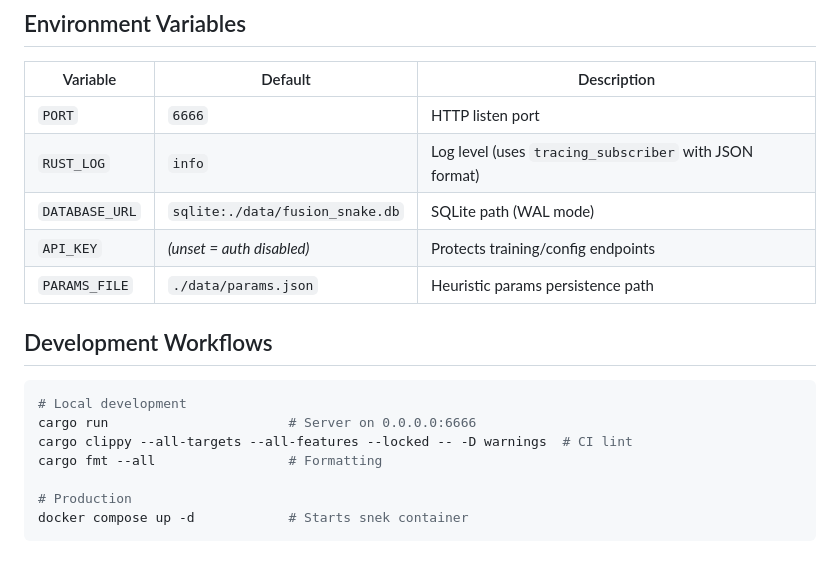
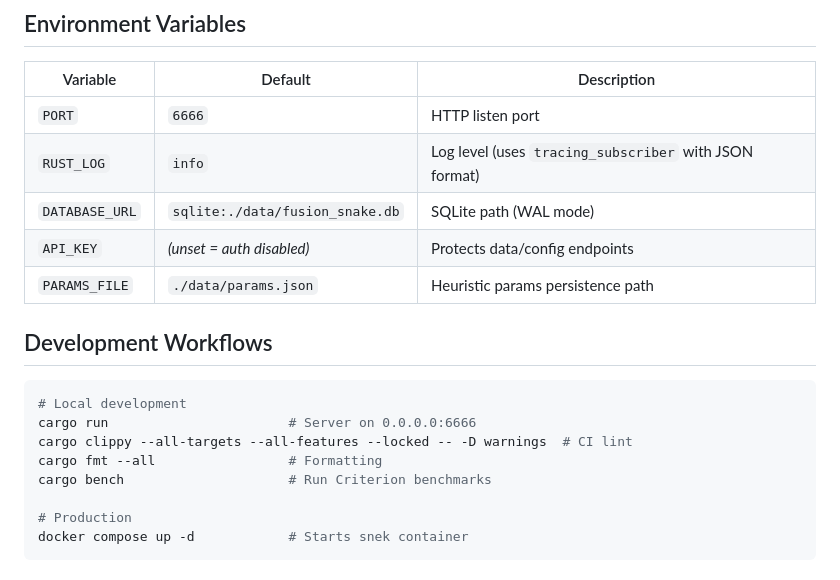
Before and after one commit to FusionStreak/FusionSnake, a Markdown page: .github/copilot-instructions.md, the part around one of its changes. Drawn GitHub-style.

```diff
--- a/.github/copilot-instructions.md
+++ b/.github/copilot-instructions.md
@@ -78,7 +86,7 @@ To change scoring behavior: call `POST /config` (requires `X-API-Key`) or edit `
 | `PORT`         | `6666`                          | HTTP listen port                                       |
 | `RUST_LOG`     | `info`                          | Log level (uses `tracing_subscriber` with JSON format) |
 | `DATABASE_URL` | `sqlite:./data/fusion_snake.db` | SQLite path (WAL mode)                                 |
-| `API_KEY`      | _(unset = auth disabled)_       | Protects training/config endpoints                     |
+| `API_KEY`      | _(unset = auth disabled)_       | Protects data/config endpoints                         |
 | `PARAMS_FILE`  | `./data/params.json`            | Heuristic params persistence path                      |
 
 ## Development Workflows
@@ -88,6 +96,7 @@ To change scoring behavior: call `POST /config` (requires `X-API-Key`) or edit `
 cargo run                       # Server on 0.0.0.0:6666
 cargo clippy --all-targets --all-features --locked -- -D warnings  # CI lint
 cargo fmt --all                 # Formatting
+cargo bench                     # Run Criterion benchmarks
 
 # Production
 docker compose up -d            # Starts snek container
```
Also changed, not shown: other parts of .github/copilot-instructions.md (+27 -19 lines).
